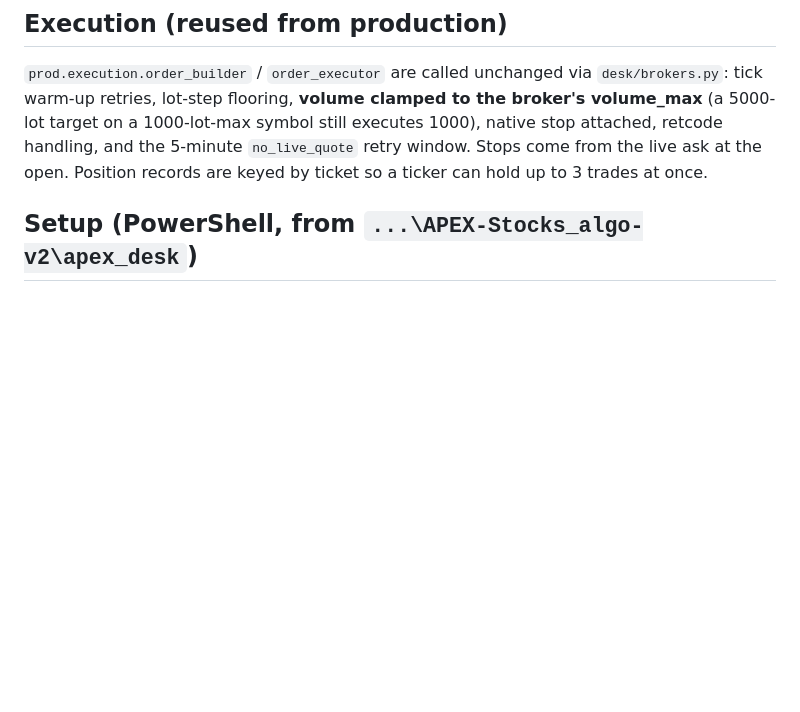
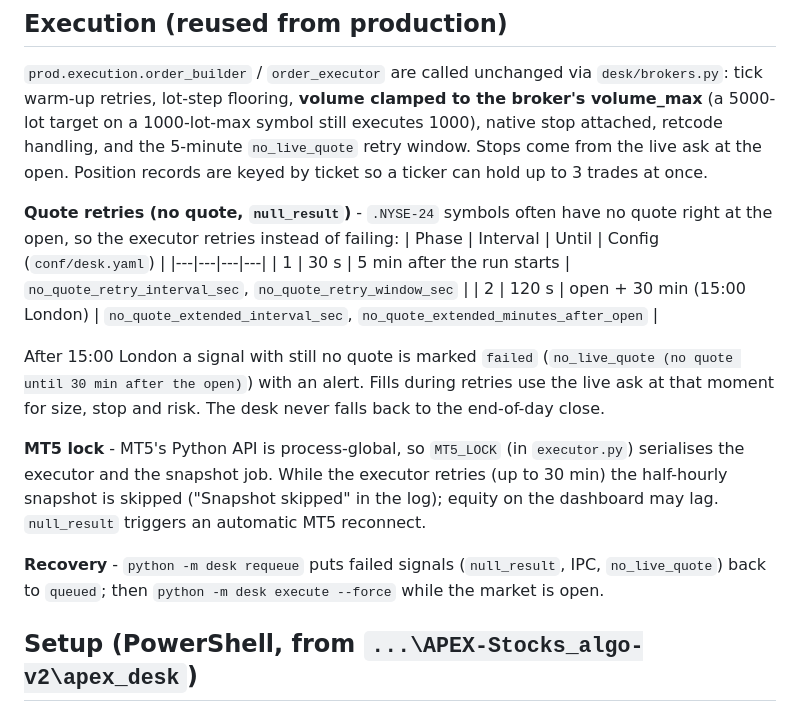
Before and after one commit to nish-vek10/APEX-Stocks-Algo-v2, a Markdown page: apex_desk/README.md, the part around one of its changes. Rendered like a GitHub page; blank space fills up the shorter version.

````diff
--- a/apex_desk/README.md
+++ b/apex_desk/README.md
@@ -37,6 +37,20 @@ Warming-setup stats are trade-level (overlapping events not removed) and the liq
 flooring, **volume clamped to the broker's volume_max** (a 5000-lot target on a 1000-lot-max symbol still executes 1000), native
 stop attached, retcode handling, and the 5-minute `no_live_quote` retry window. Stops come from the live ask at the open.
 Position records are keyed by ticket so a ticker can hold up to 3 trades at once.
+
+**Quote retries (no quote, `null_result`)** - `.NYSE-24` symbols often have no quote right at the open, so the executor retries instead of failing:
+| Phase | Interval | Until | Config (`conf/desk.yaml`) |
+|---|---|---|---|
+| 1 | 30 s | 5 min after the run starts | `no_quote_retry_interval_sec`, `no_quote_retry_window_sec` |
+| 2 | 120 s | open + 30 min (15:00 London) | `no_quote_extended_interval_sec`, `no_quote_extended_minutes_after_open` |
+
+After 15:00 London a signal with still no quote is marked `failed` (`no_live_quote (no quote until 30 min after the open)`) with an alert.
+Fills during retries use the live ask at that moment for size, stop and risk. The desk never falls back to the end-of-day close.
+
+**MT5 lock** - MT5's Python API is process-global, so `MT5_LOCK` (in `executor.py`) serialises the executor and the snapshot job.
+While the executor retries (up to 30 min) the half-hourly snapshot is skipped ("Snapshot skipped" in the log); equity on the dashboard may lag. `null_result` triggers an automatic MT5 reconnect.
+
+**Recovery** - `python -m desk requeue` puts failed signals (`null_result`, IPC, `no_live_quote`) back to `queued`; then `python -m desk execute --force` while the market is open.
 
 ## Setup (PowerShell, from `...\APEX-Stocks_algo-v2\apex_desk`)
 ```
````
Also changed, not shown: other parts of apex_desk/README.md (+11 -1 lines).
